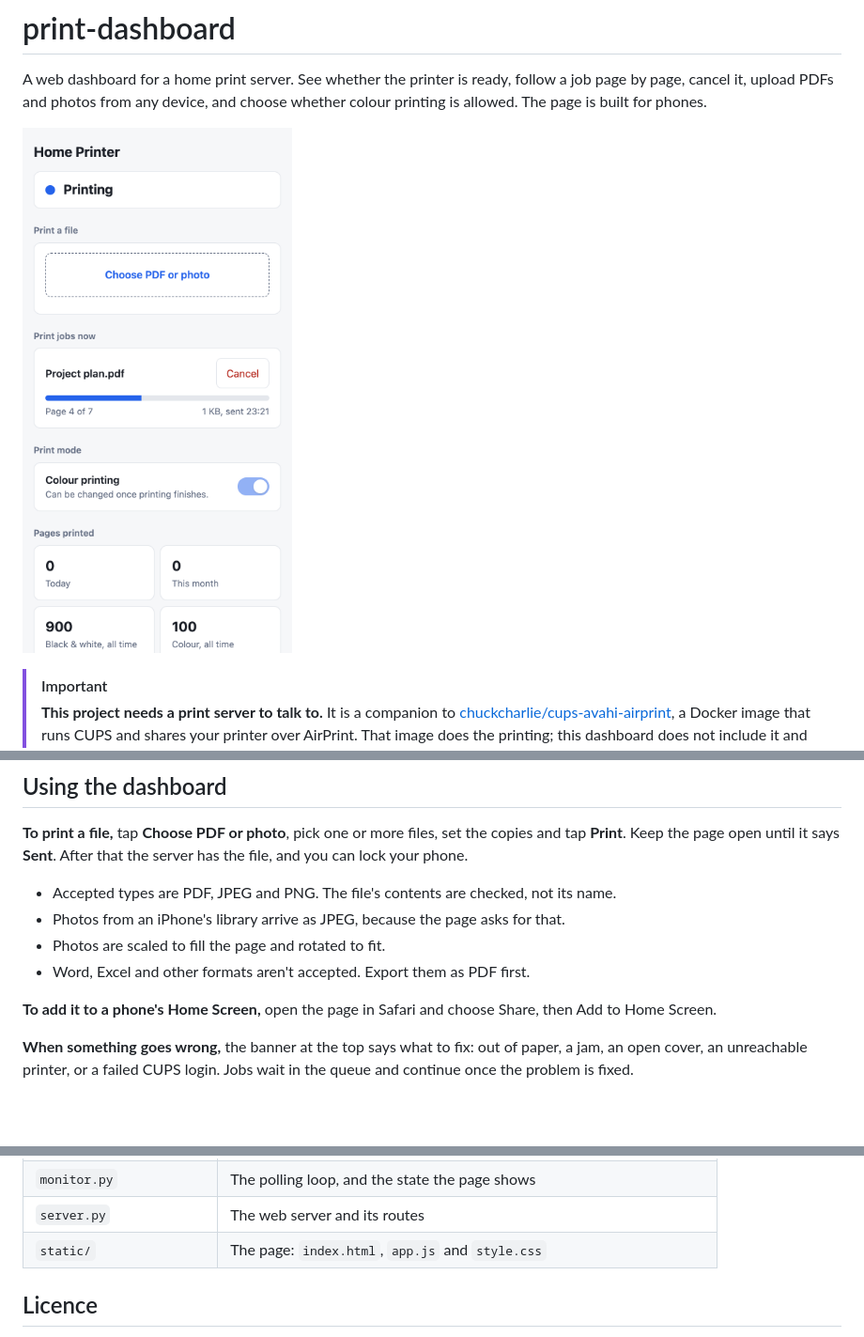
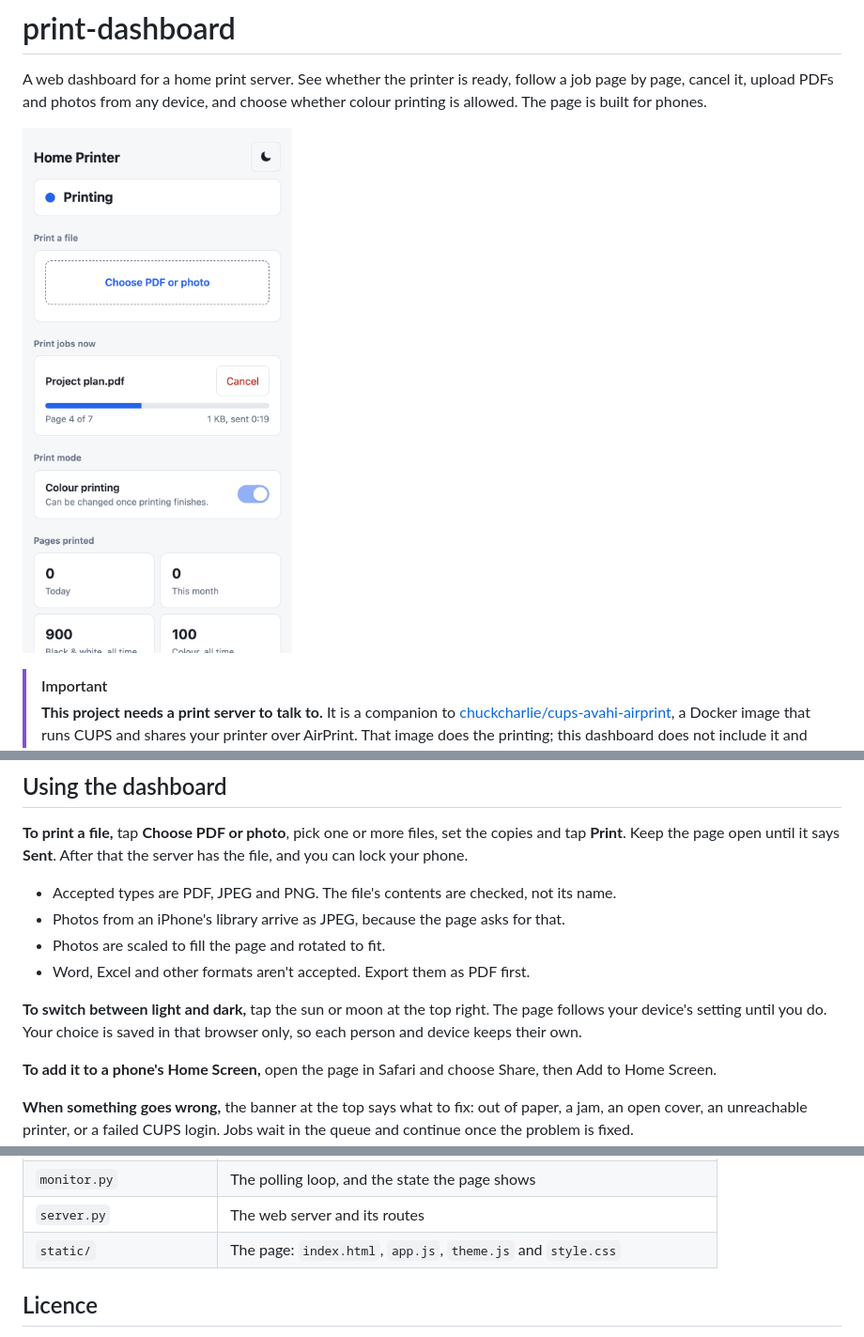
Before and after one commit to nitin23c/print-dashboard, a Markdown page: README.md, 3 parts joined by grey strips. Shown at 94% size. GitHub-like rendering; pictures changed too: docs/screenshot.png; blank space fills up the shorter version.

Commit message:
Add a light and dark mode button
The page follows the device until the button is used, then keeps that
choice in the browser.

Co-Authored-By: Claude Opus 5.5 <noreply@anthropic.com>

```diff
--- a/README.md
+++ b/README.md
@@ -254,6 +254,10 @@ server has the file, and you can lock your phone.
 - Photos are scaled to fill the page and rotated to fit.
 - Word, Excel and other formats aren't accepted. Export them as PDF first.
 
+**To switch between light and dark,** tap the sun or moon at the top right. The
+page follows your device's setting until you do. Your choice is saved in that
+browser only, so each person and device keeps their own.
+
 **To add it to a phone's Home Screen,** open the page in Safari and choose
 Share, then Add to Home Screen.
 
@@ -438,7 +443,7 @@ Each module has one job, so you can reuse or replace it on its own.
 | `history.py` | Saves finished jobs in SQLite |
 | `monitor.py` | The polling loop, and the state the page shows |
 | `server.py` | The web server and its routes |
-| `static/` | The page: `index.html`, `app.js` and `style.css` |
+| `static/` | The page: `index.html`, `app.js`, `theme.js` and `style.css` |
 
 ## Licence
 
```
Also changed, not shown: other parts of README.md (+1 -0 lines), 7 other files.
